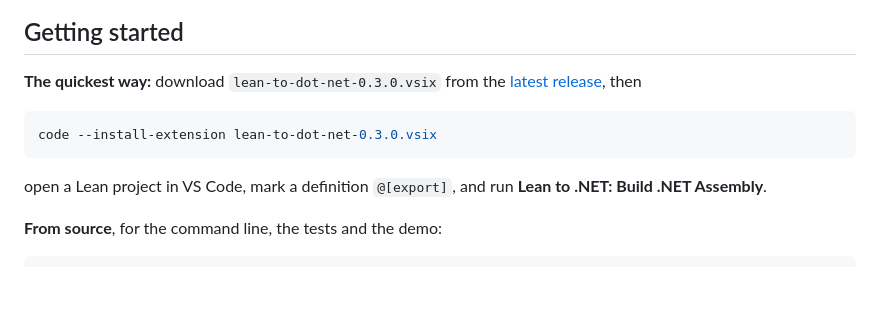
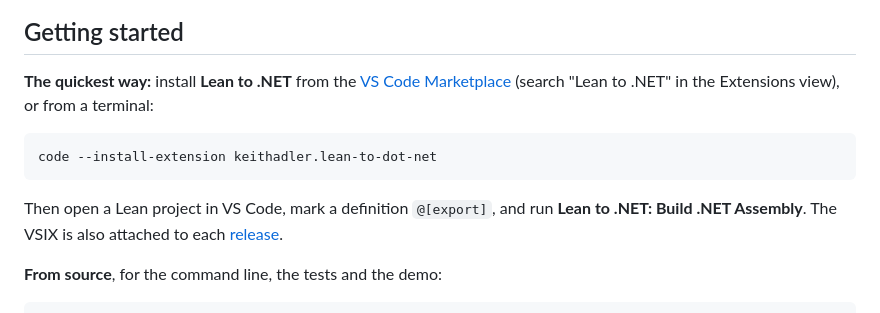
Before and after one commit to keithadler/lean-to-dot-net, a Markdown page: README.md, the part around one of its changes. Drawn GitHub-style; blank space fills up the shorter version.

````diff
--- a/README.md
+++ b/README.md
@@ -164,14 +165,16 @@ either if it is missing.
 
 ## Getting started
 
-**The quickest way:** download `lean-to-dot-net-0.3.0.vsix` from the
-[latest release](https://github.com/keithadler/lean-to-dot-net/releases/latest), then
+**The quickest way:** install **Lean to .NET** from the
+[VS Code Marketplace](https://marketplace.visualstudio.com/items?itemName=keithadler.lean-to-dot-net) (search
+"Lean to .NET" in the Extensions view), or from a terminal:
 
 ```bash
-code --install-extension lean-to-dot-net-0.3.0.vsix
+code --install-extension keithadler.lean-to-dot-net
 ```
 
-open a Lean project in VS Code, mark a definition `@[export]`, and run **Lean to .NET: Build .NET Assembly**.
+Then open a Lean project in VS Code, mark a definition `@[export]`, and run **Lean to .NET: Build .NET Assembly**.
+The VSIX is also attached to each [release](https://github.com/keithadler/lean-to-dot-net/releases/latest).
 
 **From source**, for the command line, the tests and the demo:
 
````
Also changed, not shown: other parts of README.md (+1 -0 lines), docs/guide.md (+1 -1 lines), docs/tutorial.md (+3 -3 lines).
